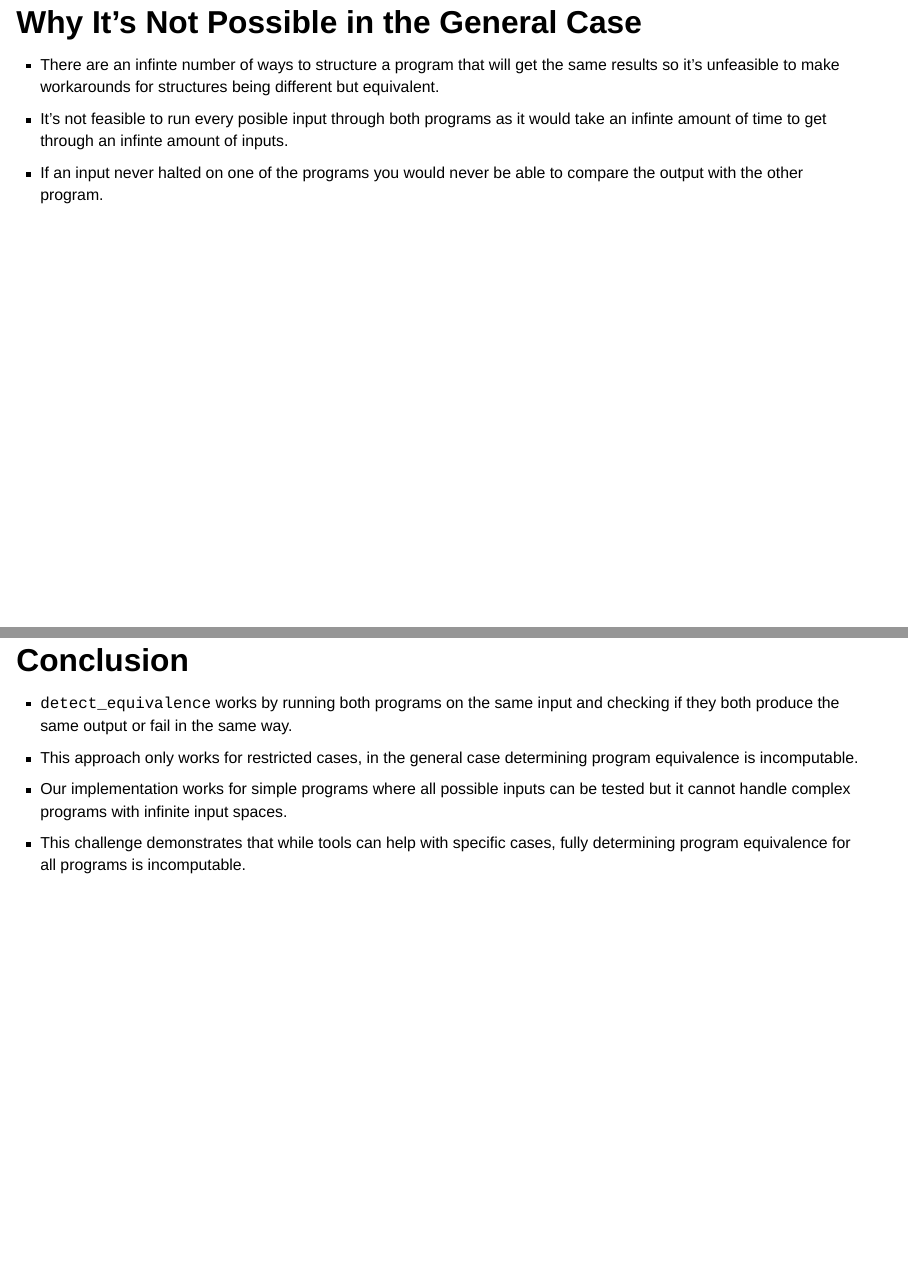
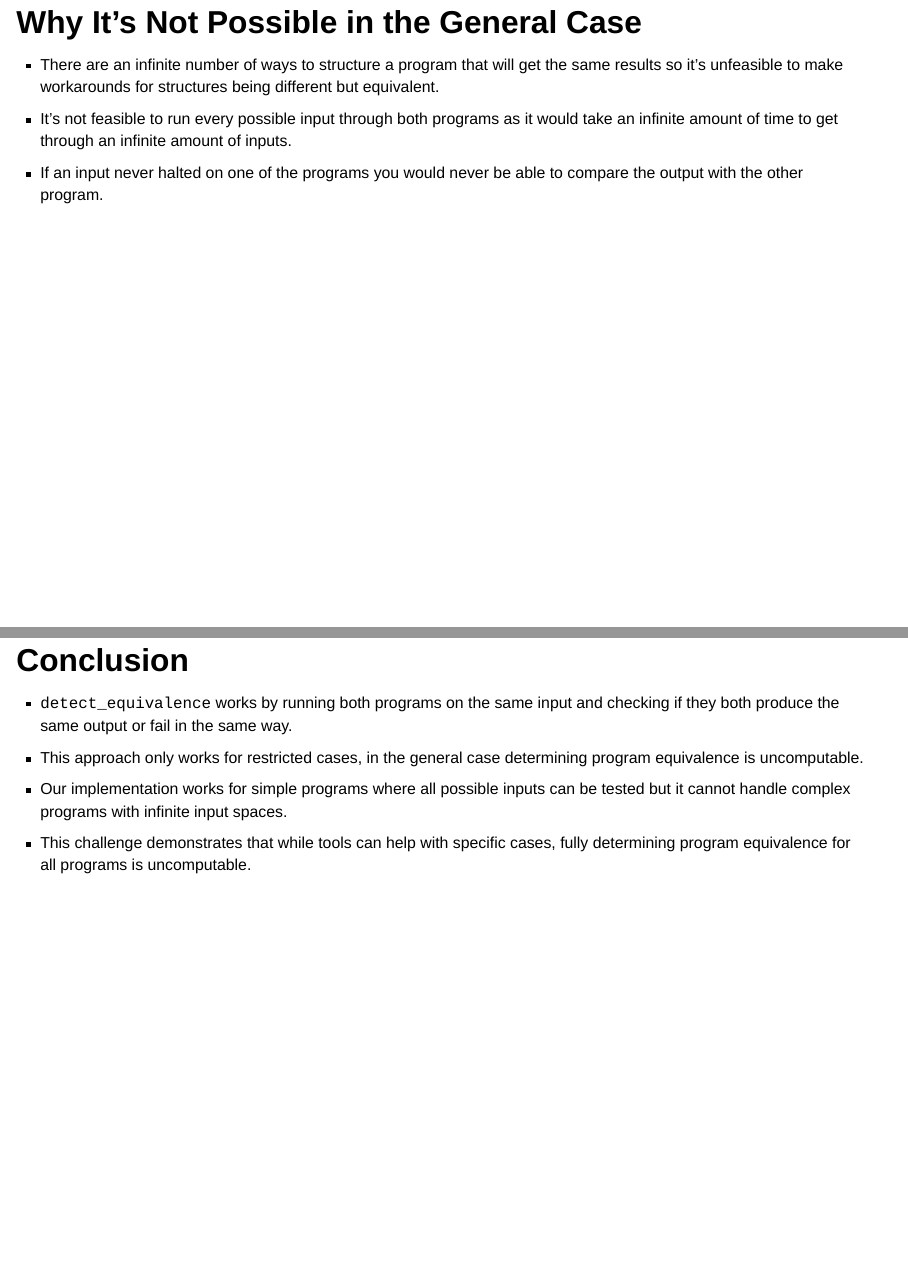
Before and after one commit to proofgrammers/www.proofgrammers.com, a Quarto document (slides/teams/weekthree/teamsix/index.qmd): pages 18 and 19 of 19, joined at a grey line. Rendered offline with R 4.5, knitr and Pandoc in place of Quarto, with nearby package versions; drawn as Slidy slides in place of the format the file asks for.

Commit message:
fix: Correct spelling mistakes in the slides/teams/weekthree/teamsix/index.qmd file.

```diff
--- a/slides/teams/weekthree/teamsix/index.qmd
+++ b/slides/teams/weekthree/teamsix/index.qmd
@@ -464,8 +464,8 @@ print(result)
 
 ::: {.incremental style="margin-top: -0.5em; font-size: 0.8em;"}
 
-- There are an infinte number of ways to structure a program that will get the same results so it's unfeasible to make workarounds for structures being different but equivalent.
-- It's not feasible to run every posible input through both programs as it would take an infinte amount of time to get through an infinte amount of inputs.
+- There are an infinite number of ways to structure a program that will get the same results so it's unfeasible to make workarounds for structures being different but equivalent.
+- It's not feasible to run every possible input through both programs as it would take an infinite amount of time to get through an infinite amount of inputs.
 - If an input never halted on one of the programs you would never be able to compare the output with the other program.
 
 :::
@@ -474,7 +474,7 @@ print(result)
 
 ::: {.incremental style="margin-top: -0.5em; font-size: 0.8em;"}
 - `detect_equivalence` works by running both programs on the same input and checking if they both produce the same output or fail in the same way.
-- This approach only works for restricted cases, in the general case determining program equivalence is incomputable.
+- This approach only works for restricted cases, in the general case determining program equivalence is uncomputable.
 - Our implementation works for simple programs where all possible inputs can be tested but it cannot handle complex programs with infinite input spaces.
-- This challenge demonstrates that while tools can help with specific cases, fully determining program equivalence for all programs is incomputable.
+- This challenge demonstrates that while tools can help with specific cases, fully determining program equivalence for all programs is uncomputable.
 :::
```
